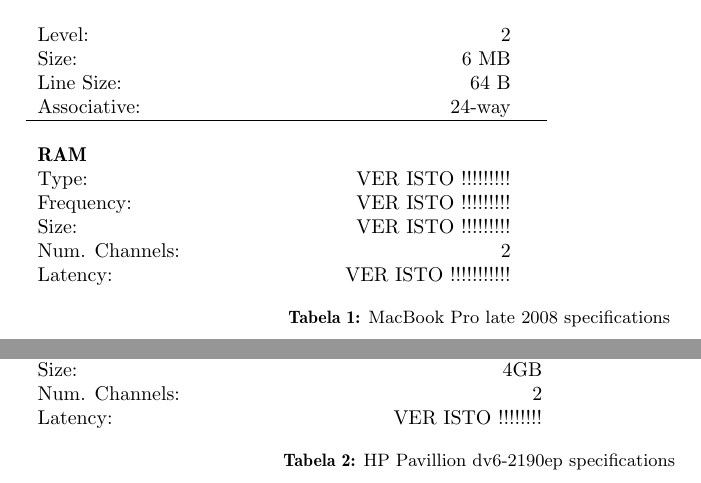
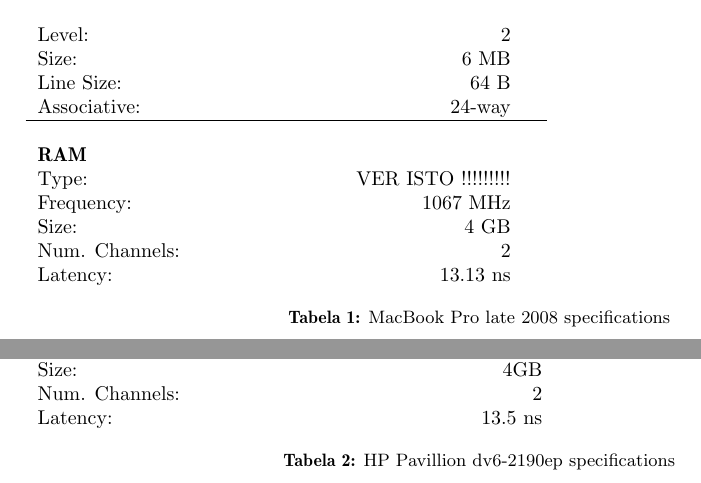
Before and after one commit to Surtr04/PI-CPD, a LaTeX document (ReadAssign1213/report/report.tex): two parts of pages 2 and 3 of 4, joined at a grey line, cut so that both start at the same text. Compiled offline with pdfLaTeX.

Commit message:
report update 2.0

```diff
--- a/ReadAssign1213/report/report.tex
+++ b/ReadAssign1213/report/report.tex
@@ -75,10 +75,10 @@
 			\hline \\
 			\textbf{RAM} \\
 			Type: & VER ISTO !!!!!!!!! & \\
-			Frequency: & VER ISTO !!!!!!!!! & \\
-			Size: & VER ISTO !!!!!!!!! & \\
+			Frequency: & 1067 MHz & \\
+			Size: & 4 GB & \\
 			Num. Channels: & 2 & \\
-			Latency: & VER ISTO !!!!!!!!!!! & \\
+			Latency: & 13.13 ns & \\
 		\end{tabular}
 		\caption{MacBook Pro late 2008 specifications}
 		\label{tab:mbp}
@@ -120,7 +120,7 @@
 			Frequency: & 1333 MHz & \\
 			Size: & 4GB & \\
 			Num. Channels: & 2 & \\
-			Latency: & VER ISTO !!!!!!!! & \\
+			Latency: & 13.5 ns & \\
 		\end{tabular}
 		\caption{HP Pavillion dv6-2190ep specifications}
 		\label{tab:hp}
```
Also changed, not shown: 2 other files.
